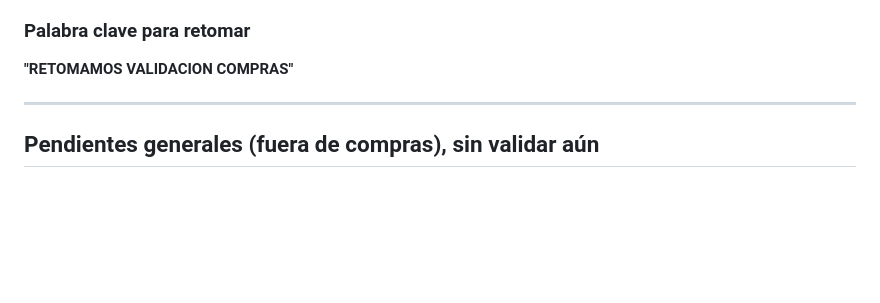
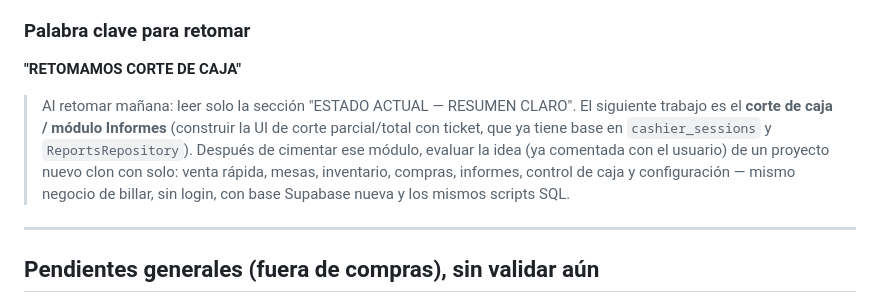
Before and after one commit to luiscbb/app_integral_complete, a Markdown page: ESTADO_SESION.md, the part around the change. Rendered like a GitHub page; blank space fills up the shorter version.

Commit message:
docs: ESTADO_SESION - palabra clave RETOMAMOS CORTE DE CAJA, plan clon futuro

```diff
--- a/ESTADO_SESION.md
+++ b/ESTADO_SESION.md
@@ -52,7 +52,9 @@
 - ❌ NO usar hot reload para probar cambios de repositorios/base de datos/sync — siempre reiniciar completo (F5 / hot restart) en ambos dispositivos.
 
 ### Palabra clave para retomar
-**"RETOMAMOS VALIDACION COMPRAS"**
+**"RETOMAMOS CORTE DE CAJA"**
+
+> Al retomar mañana: leer solo la sección "ESTADO ACTUAL — RESUMEN CLARO". El siguiente trabajo es el **corte de caja / módulo Informes** (construir la UI de corte parcial/total con ticket, que ya tiene base en `cashier_sessions` y `ReportsRepository`). Después de cimentar ese módulo, evaluar la idea (ya comentada con el usuario) de un proyecto nuevo clon con solo: venta rápida, mesas, inventario, compras, informes, control de caja y configuración — mismo negocio de billar, sin login, con base Supabase nueva y los mismos scripts SQL.
 
 ---
 
```
